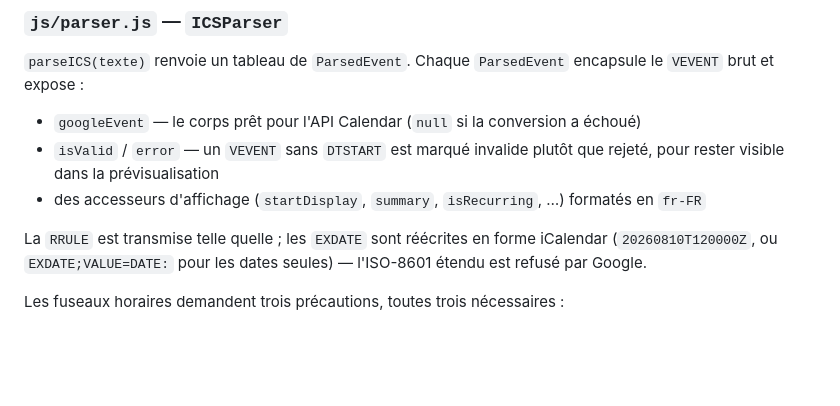
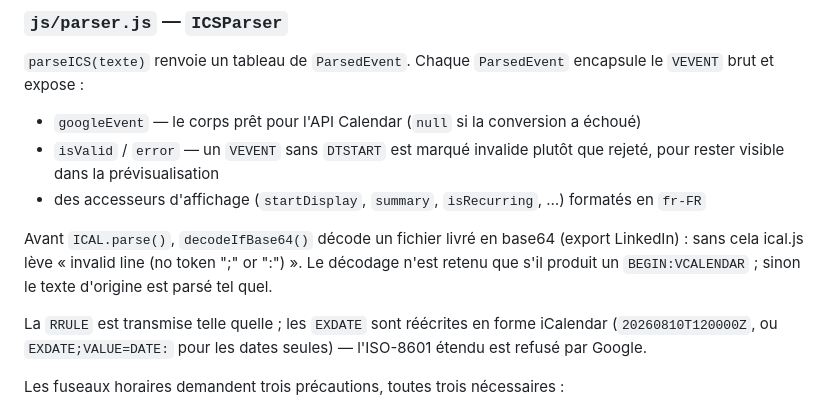
Before and after one commit to BretzelCoder/GoogleAgendaAssistant, a Markdown page: CLAUDE.md, the part around the change. GitHub-like rendering; blank space fills up the shorter version.

```diff
--- a/CLAUDE.md
+++ b/CLAUDE.md
@@ -48,6 +48,10 @@ index.html
 - `isValid` / `error` — un `VEVENT` sans `DTSTART` est marqué invalide plutôt que rejeté,
   pour rester visible dans la prévisualisation
 - des accesseurs d'affichage (`startDisplay`, `summary`, `isRecurring`, …) formatés en `fr-FR`
+
+Avant `ICAL.parse()`, `decodeIfBase64()` décode un fichier livré en base64 (export LinkedIn) :
+sans cela ical.js lève « invalid line (no token ";" or ":") ». Le décodage n'est retenu que
+s'il produit un `BEGIN:VCALENDAR` ; sinon le texte d'origine est parsé tel quel.
 
 La `RRULE` est transmise telle quelle ; les `EXDATE` sont réécrites en forme iCalendar
 (`20260810T120000Z`, ou `EXDATE;VALUE=DATE:` pour les dates seules) — l'ISO-8601 étendu
```
Also changed, not shown: README.md (+4 -0 lines).
